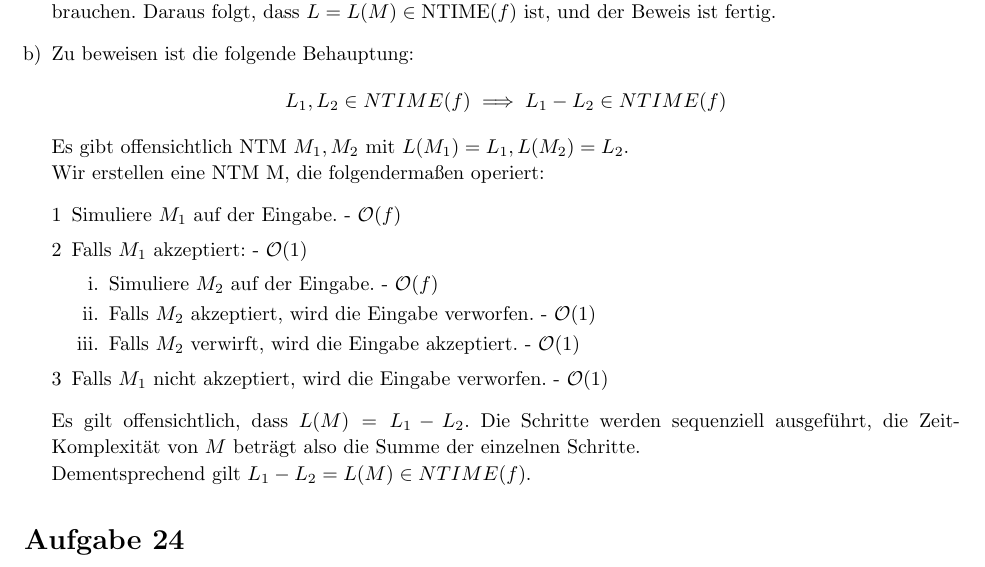
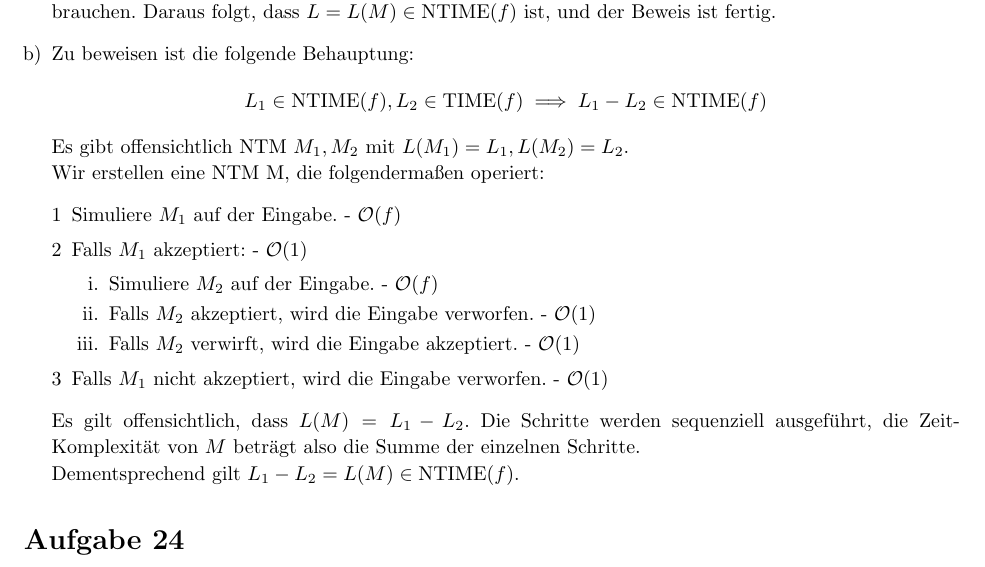
Before and after one commit to bimmlerd/ThInfExercises, a LaTeX document (Sol8/Sol8.tex): part of page 2 of 2, cut so that both start at the same text. Compiled offline with pdfLaTeX.

Commit message:
Small fix in 23 b)

```diff
--- a/Sol8/Sol8.tex
+++ b/Sol8/Sol8.tex
@@ -46,6 +46,7 @@
 \newcommand{\Lcl}{\mathcal{L}}
 \newcommand{\Th}{\Theta}
 \newcommand{\NTIME}{\text{NTIME}}
+\newcommand{\TIME}{\text{TIME}}
 \newcommand{\Time}{\text{Time}}
 
 \usepackage{mathtools}
@@ -222,7 +223,7 @@
 \item Zu beweisen ist die folgende Behauptung: \[ L_1, L_2 \in \NTIME(f) \implies L_1 \cup L_2 \in \NTIME(f)\]  $ L_1, L_2 \in \NTIME(f)$ impliziert, dass zwei NTM $M_1, M_2$ mit $\Time_{M_1}$, $\Time_{M_2} \in \Oh(f(n))$ mit $L(M_1) = L_1$, $L(M_2) = L_2$ existieren. Wir definieren die Sprache $L = L_1 \cup L_2$ und eine NTM $M$. $M$ soll genau dann akzeptieren, wenn $M_1$ oder $M_2$ akzeptieren. Wir konstruieren $M$ aus $M_1$ und $M_2$, indem wir die beiden parallel simulieren. $M$ akzeptiert sobald $M_1$ oder $M_2$ akzeptieren und verwirft falls sowohl $M_1$ wie auch $M_2$ verwerfen. Dann ist $L(M) = L$.
 
 Da $\Time_{M_1}$ und $\Time_{M_2} \in \Oh(f(n))$ enthalten sind, muss auch $\Time_M \in \Oh(f(n))$ sein, da die Dauer der parallele Simulation in $\Oh(f(n))$ ist, und die restlichen Operationen der NTM $M$ nur konstante Zeit brauchen. Daraus folgt, dass $L = L(M) \in \NTIME(f)$ ist, und der Beweis ist fertig.
-\item Zu beweisen ist die folgende Behauptung: \[L_1, L_2 \in NTIME(f) \implies L_1 - L_2 \in NTIME(f) \]
+\item Zu beweisen ist die folgende Behauptung: \[L_1 \in \NTIME(f), L_2 \in \TIME(f) \implies L_1 - L_2 \in \NTIME(f) \]
 Es gibt offensichtlich NTM \(M_1, M_2\) mit \(L(M_1) = L_1, L(M_2) = L_2\). \\
 Wir erstellen eine NTM M, die folgendermaßen operiert:
 \begin{enumerate}[1]
@@ -237,7 +238,7 @@ Wir erstellen eine NTM M, die folgendermaßen operiert:
 \end{enumerate}
 Es gilt offensichtlich, dass \( L(M) = L_1 - L_2 \).
 Die Schritte werden sequenziell ausgeführt, die Zeit-Komplexität von \(M\) beträgt also die Summe der einzelnen Schritte. \\
-Dementsprechend gilt \(L_1 - L_2 = L(M) \in NTIME(f) \).
+Dementsprechend gilt \(L_1 - L_2 = L(M) \in \NTIME(f) \).
 \end{enumerate}
 \end{homeworkProblem}
 %----------------------------------------------------------------------------------------
```
